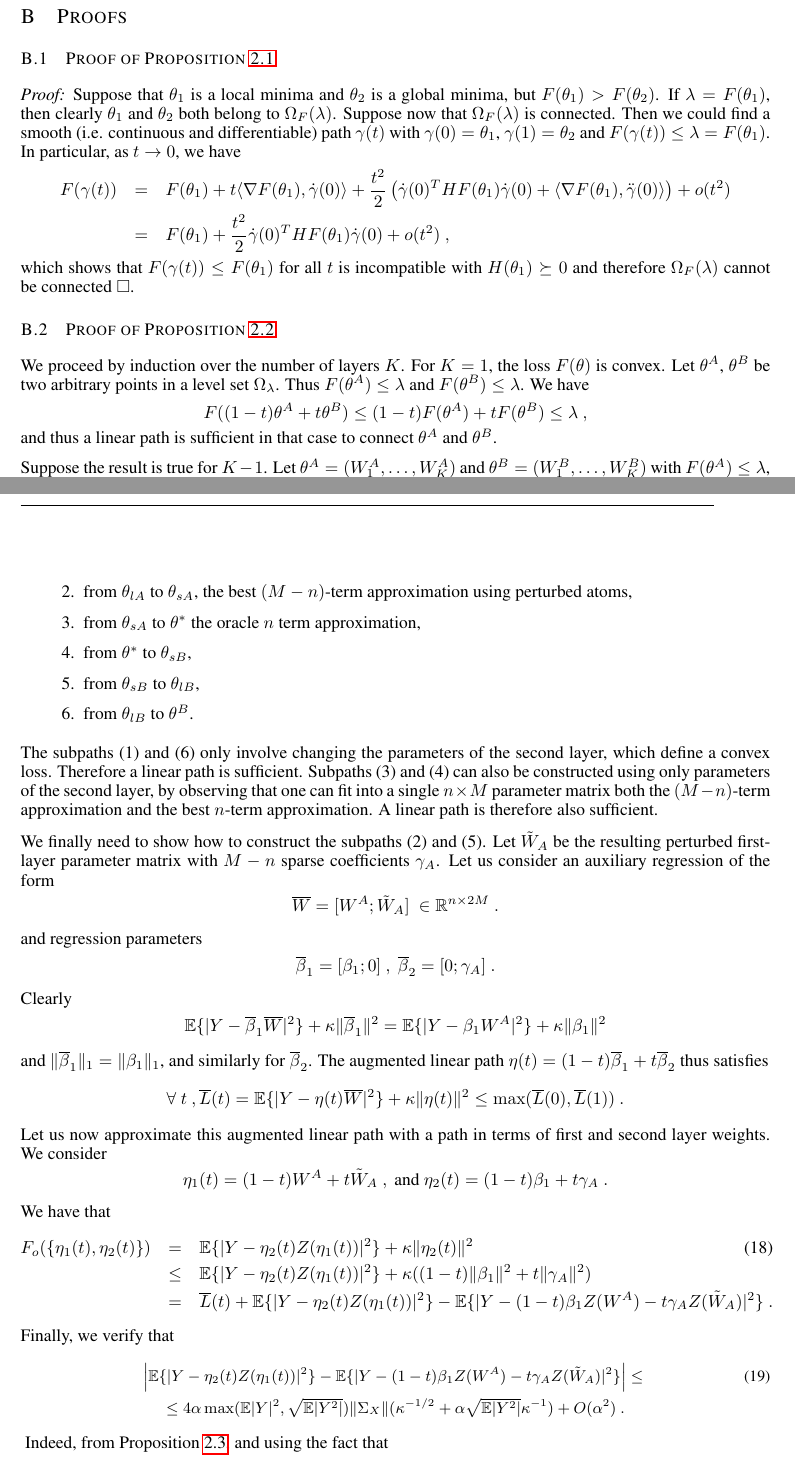
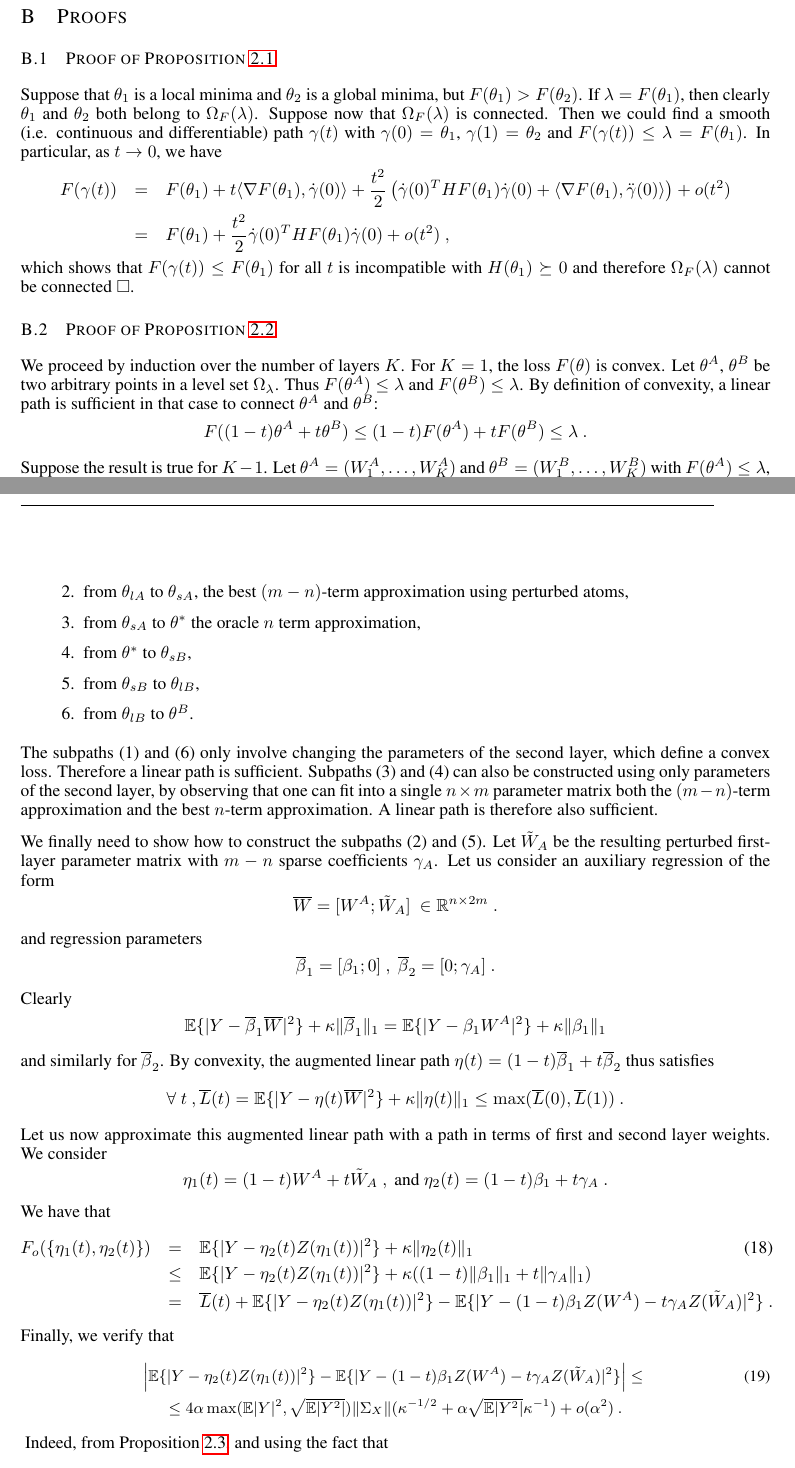
Before and after one commit to danielfreeman11/convex-nets, a LaTeX paper (Writeup/iclr/nonconvex.tex, which reads Writeup/iclr/proofs.tex): two parts of pages 11 and 13 of 15, joined at a grey line, cut so that both start at the same text. Compiled offline with pdfLaTeX.

Commit message:
minor typo fixing (proofs)

```diff
--- a/Writeup/iclr/proofs.tex
+++ b/Writeup/iclr/proofs.tex
@@ -2,7 +2,7 @@
 
 \subsection{Proof of Proposition \ref{connectedminima}}
 
-{\it Proof:} Suppose that $\theta_1$ is a local minima and $\theta_2$ is a global minima,
+Suppose that $\theta_1$ is a local minima and $\theta_2$ is a global minima,
 but $F(\theta_1) > F(\theta_2)$. If $\lambda = F(\theta_1)$, then clearly
 $\theta_1$ and $\theta_2$ both belong to $\Omega_F(\lambda)$. Suppose
 now that $\Omega_F(\lambda)$
@@ -20,9 +20,9 @@ which shows that $F(\gamma(t)) \leq F(\theta_1)$ for all $t$ is incompatible wit
 
 We proceed by induction over the number of layers $K$.
 For $K=1$, the loss $F(\theta)$ is convex. Let  $\theta^A$, $\theta^B$ be two arbitrary points
-in a level set $\Omega_\lambda$. Thus $F(\theta^A) \leq \lambda$ and $F(\theta^B) \leq \lambda$. We have
-$$F( (1-t) \theta^A + t \theta^B) \leq (1-t) F(\theta^A) + t F(\theta^B) \leq \lambda~,$$
-and thus a linear path is sufficient in that case to connect $\theta^A$ and $\theta^B$.
+in a level set $\Omega_\lambda$. Thus $F(\theta^A) \leq \lambda$ and $F(\theta^B) \leq \lambda$. By definition
+of convexity, a linear path is sufficient in that case to connect $\theta^A$ and $\theta^B$:
+$$F( (1-t) \theta^A + t \theta^B) \leq (1-t) F(\theta^A) + t F(\theta^B) \leq \lambda~.$$
 
 Suppose the result is true for $K-1$. Let $\theta^A = (W_1^A, \dots, W^A_K)$ and
  $\theta^B = (W_1^B, \dots, W^B_K)$ with $F(\theta^A) \leq \lambda$, $F(\theta^B) \leq \lambda$.
@@ -117,7 +117,7 @@ as follows:
 \begin{enumerate}
 \item from $\theta^A$ to $\theta_{lA}$, the
 best linear predictor using the same first layer.
-\item from $\theta_{lA}$ to $\theta_{sA}$, the best $(M-n)$-term approximation using perturbed
+\item from $\theta_{lA}$ to $\theta_{sA}$, the best $(m-n)$-term approximation using perturbed
 atoms,
 \item from $\theta_{sA}$ to $\theta^*$ the oracle $n$ term approximation,
 \item from $\theta^*$ to $\theta_{sB}$,
@@ -127,29 +127,30 @@ atoms,
 The subpaths (1) and (6) only involve changing the parameters of the second layer,
 which define a convex loss. Therefore a linear path is sufficient.
 Subpaths (3) and (4) can also be constructed using only parameters of the second layer,
-by observing that one can fit into a single $n \times M$ parameter matrix both the
-$(M-n)$-term approximation and the best $n$-term approximation. A linear path is therefore
+by observing that one can fit into a single $n \times m$ parameter matrix both the
+$(m-n)$-term approximation and the best $n$-term approximation. A linear path is therefore
 also sufficient.
 
 We finally need to show how to construct the subpaths (2) and (5).
 Let $\tilde{W}_A$ be the resulting perturbed first-layer parameter matrix
-with $M-n$ sparse coefficients $\gamma_A$.
+with $m-n$ sparse coefficients $\gamma_A$.
 Let us consider an auxiliary regression of the form
-$$\overline{W} = [ W^A ; \tilde{W}_A] ~\in \R^{n \times 2M}~.$$
+$$\overline{W} = [ W^A ; \tilde{W}_A] ~\in \R^{n \times 2m}~.$$
 and regression parameters
 $$\overline{\beta}_1 = [ \beta_1; 0]~,~\overline{\beta}_2 = [0; \gamma_A]~.$$
 Clearly
-$$\E\{ | Y - \overline{\beta}_1 \overline{W} |^2 \} + \kappa \| \overline{\beta}_1 \|^2 = \E\{ | Y - \beta_1 W^A |^2 \} + \kappa \| {\beta}_1 \|^2 $$
-and $\| \overline{\beta}_1 \|_1 = \| \beta_1 \|_1$, and similarly for $\overline{\beta}_2$. The augmented linear path $\eta(t) =(1- t) \overline{\beta}_1 + t \overline{\beta}_2$ thus satisfies
-$$\forall~t~,\overline{L}(t) = \E\{ | Y - \eta(t) \overline{W} |^2 \} + \kappa \| \eta(t) \|^2 \leq \max(\overline{L}(0), \overline{L}(1))~. $$
+$$\E\{ | Y - \overline{\beta}_1 \overline{W} |^2 \} + \kappa \| \overline{\beta}_1 \|_1 = \E\{ | Y - \beta_1 W^A |^2 \} + \kappa \| {\beta}_1 \|_1 $$
+%and $\| \overline{\beta}_1 \|_1 = \| \beta_1 \|_1$,
+ and similarly for $\overline{\beta}_2$. By convexity, the augmented linear path $\eta(t) =(1- t) \overline{\beta}_1 + t \overline{\beta}_2$ thus satisfies
+$$\forall~t~,\overline{L}(t) = \E\{ | Y - \eta(t) \overline{W} |^2 \} + \kappa \| \eta(t) \|_1 \leq \max(\overline{L}(0), \overline{L}(1))~. $$
 Let us now approximate this augmented linear path with a path in terms of first and second layer weights.
 We consider
 $$\eta_1(t) = (1-t) W^A + t \tilde{W}_A~,\text{ and}~\eta_2(t) = (1- t) {\beta}_1 + t \gamma_A~.$$
 We have that
 \begin{eqnarray}
 \label{bub1}
-\Forr(\{ \eta_1(t), \eta_2(t) \}) &=& \E \{ | Y - \eta_2(t) Z(\eta_1(t) ) |^2 \} + \kappa \| \eta_2(t) \|^2  \\
-&\leq & \E \{ | Y - \eta_2(t) Z(\eta_1(t) ) |^2 \} + \kappa(  ( 1-t) \| {\beta}_1\|^2 + t \| \gamma_A \|^2 ) \nonumber \\
+\Forr(\{ \eta_1(t), \eta_2(t) \}) &=& \E \{ | Y - \eta_2(t) Z(\eta_1(t) ) |^2 \} + \kappa \| \eta_2(t) \|_1  \\
+&\leq & \E \{ | Y - \eta_2(t) Z(\eta_1(t) ) |^2 \} + \kappa(  ( 1-t) \| {\beta}_1\|_1 + t \| \gamma_A \|_1 ) \nonumber \\
 & = & \overline{L}(t) + \E \{ | Y - \eta_2(t) Z(\eta_1(t) ) |^2 \}  - \E \{ | Y - (1-t) \beta_1 Z(W^A) - t \gamma_A Z(\tilde{W}_A) |^2 \} ~.  \nonumber
 \end{eqnarray}
 Finally, we verify that
@@ -157,7 +158,7 @@ Finally, we verify that
 \begin{eqnarray}
 \label{bub2}
 & \left | \E \{ | Y - \eta_2(t) Z(\eta_1(t) ) |^2 \}  - \E \{ | Y - (1-t) \beta_1 Z(W^A) - t \gamma_A Z(\tilde{W}_A) |^2 \} \right|  \leq\\
-& \leq 4  \alpha \max(\E |Y|^2, \sqrt{\E|Y^2|}) \| \Sigma_X \| ( \kappa^{-1/2} + \alpha \sqrt{\E|Y^2|} \kappa^{-1}) + O(\alpha^2)~. \nonumber
+& \leq 4  \alpha \max(\E |Y|^2, \sqrt{\E|Y^2|}) \| \Sigma_X \| ( \kappa^{-1/2} + \alpha \sqrt{\E|Y^2|} \kappa^{-1}) + o(\alpha^2)~. \nonumber
 \end{eqnarray}}
 Indeed, from Proposition \ref{localdistprop}, and using the fact that
 $$\forall~i\leq M,\, t \in [0,1]~,~\left| \angle( (1-t)w^A_i + t \tilde{w}^A_i ; w^A_i) \right| \leq \alpha~,~ \left| \angle( (1-t)w^A_i + t \tilde{w}^A_i ; \tilde{w}^A_i) \right| \leq \alpha $$
```
Also changed, not shown: Writeup/iclr/topology.tex (+4 -4 lines), Writeup/iclr/proofs.tex (4 more changed lines).
